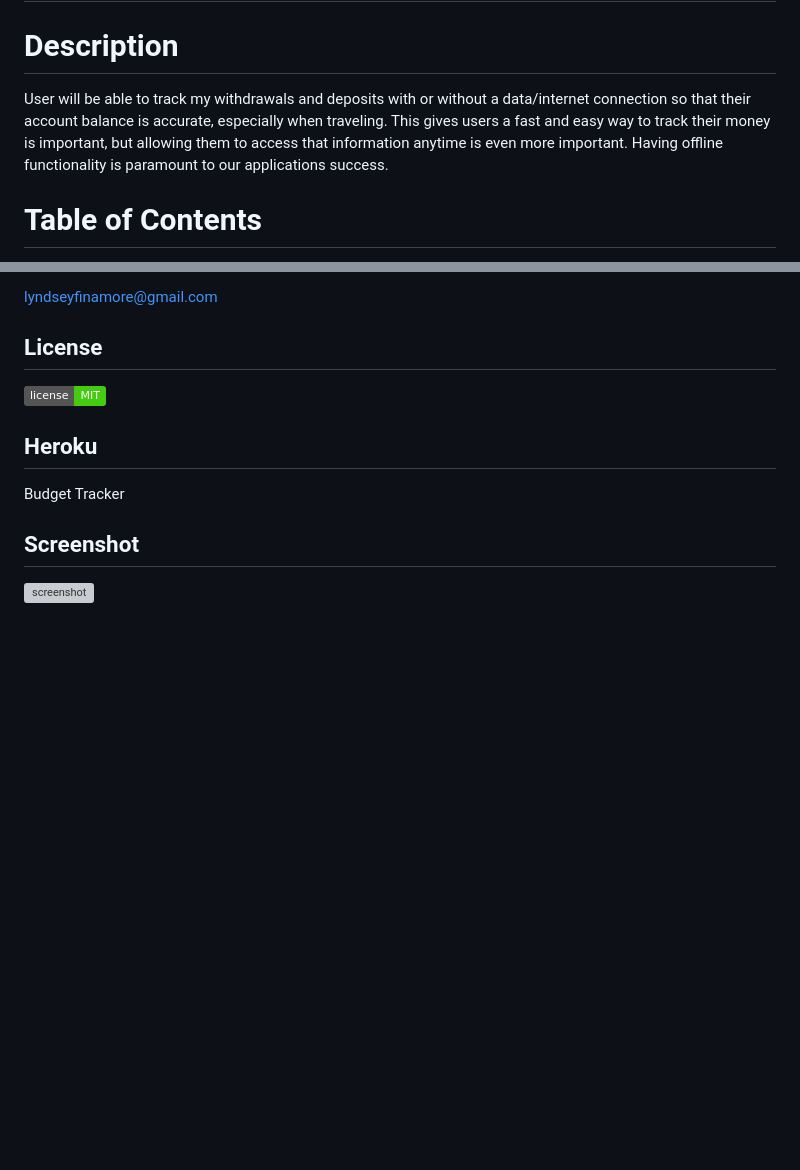
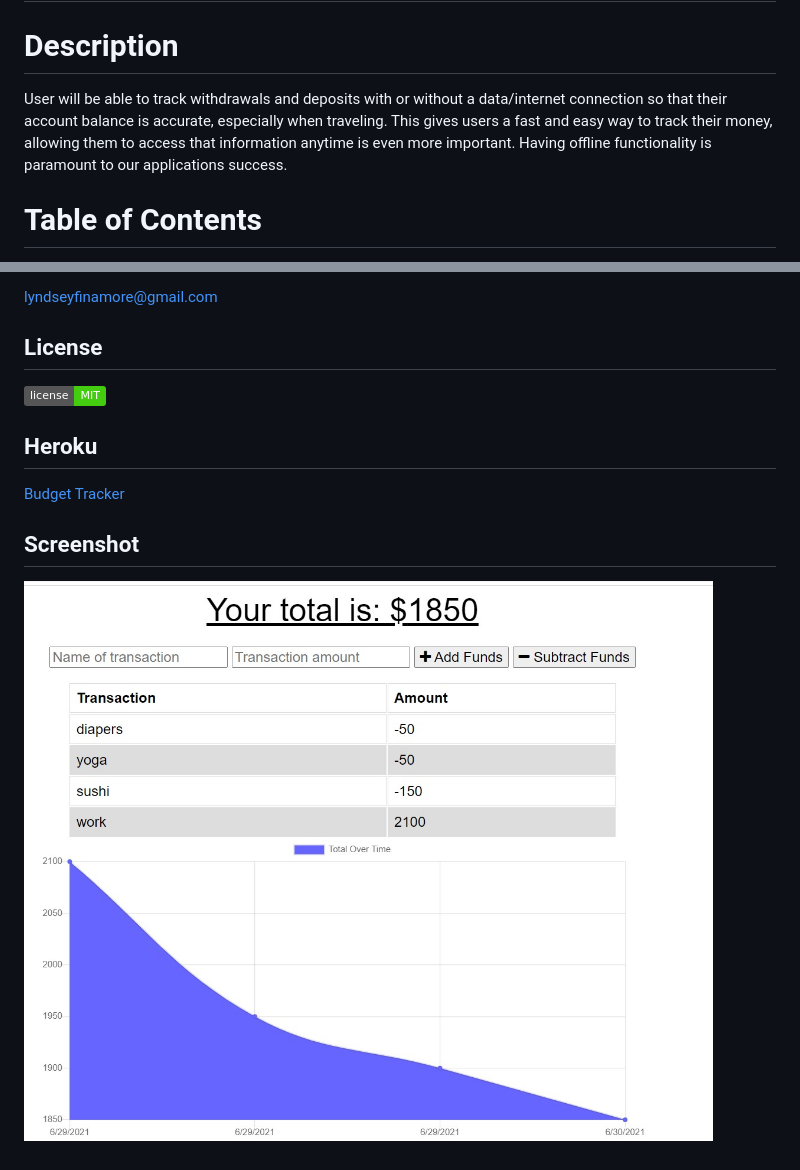
Before and after one commit to Lyndseyfin/-19-PWA-Online-Offline-Budget-Trackers, a Markdown page: README.md, 2 parts joined by grey strips. Drawn GitHub-style; pictures changed too: images/bt.jpg (added); badges without logos; blank space fills up the shorter version; grey boxes are pictures that could not be loaded.

Commit message:
readme/final

```diff
--- a/README.md
+++ b/README.md
@@ -1,8 +1,8 @@
 # 19-PWA-Online-Offline-Budget-Trackers
 
 # Description
-User will be able to track my withdrawals and deposits with or without a data/internet connection
-so that their account balance is accurate, especially when traveling. This gives users a fast and easy way to track their money is important, but allowing them to access that information anytime is even more important. Having offline functionality is paramount to our applications success.
+User will be able to track withdrawals and deposits with or without a data/internet connection
+so that their account balance is accurate, especially when traveling. This gives users a fast and easy way to track their money, allowing them to access that information anytime is even more important. Having offline functionality is paramount to our applications success.
 
 # Table of Contents
 1. [Title](Title)
@@ -29,3 +29,3 @@ Feel free to create a pull request or fork repo
 
 ## Screenshot
-![screenshot]()
+![screenshot](images/bt.jpg)
```
Also changed, not shown: other parts of README.md (+1 -1 lines).
